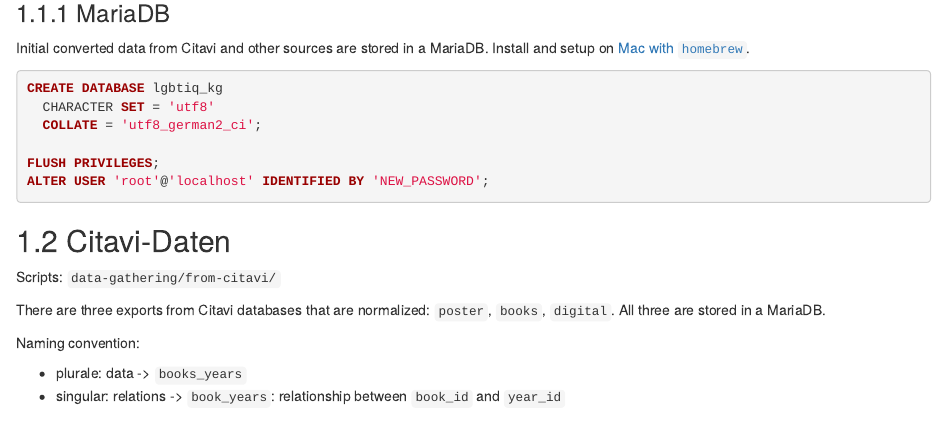
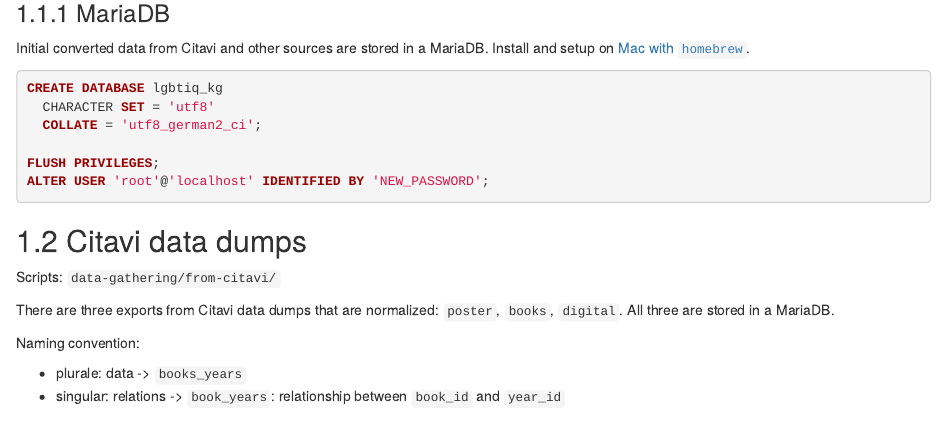
Before and after one commit to cutterkom/remove-na-lgbtiq-queer-knowledge-graph, an R Markdown document (docs/02-data-gathering.Rmd): the page in a window 1100 px wide, from 160 px down. Rendered offline with R 4.5, knitr and Pandoc, with nearby package versions; drawn as R Markdown's standard HTML page in place of the format the file asks for.

Commit message:
citavi dumps

````diff
--- a/docs/02-data-gathering.Rmd
+++ b/docs/02-data-gathering.Rmd
@@ -20,11 +20,11 @@
 ALTER USER 'root'@'localhost' IDENTIFIED BY 'NEW_PASSWORD';
 ```
 
-## Citavi-Daten
+## Citavi data dumps
 
 Scripts: `data-gathering/from-citavi/`
 
-There are three exports from Citavi databases that are normalized: `poster`, `books`, `digital`.
+There are three exports from Citavi data dumps that are normalized: `poster`, `books`, `digital`.
 All three are stored in a MariaDB.
 
 Naming convention:
````
